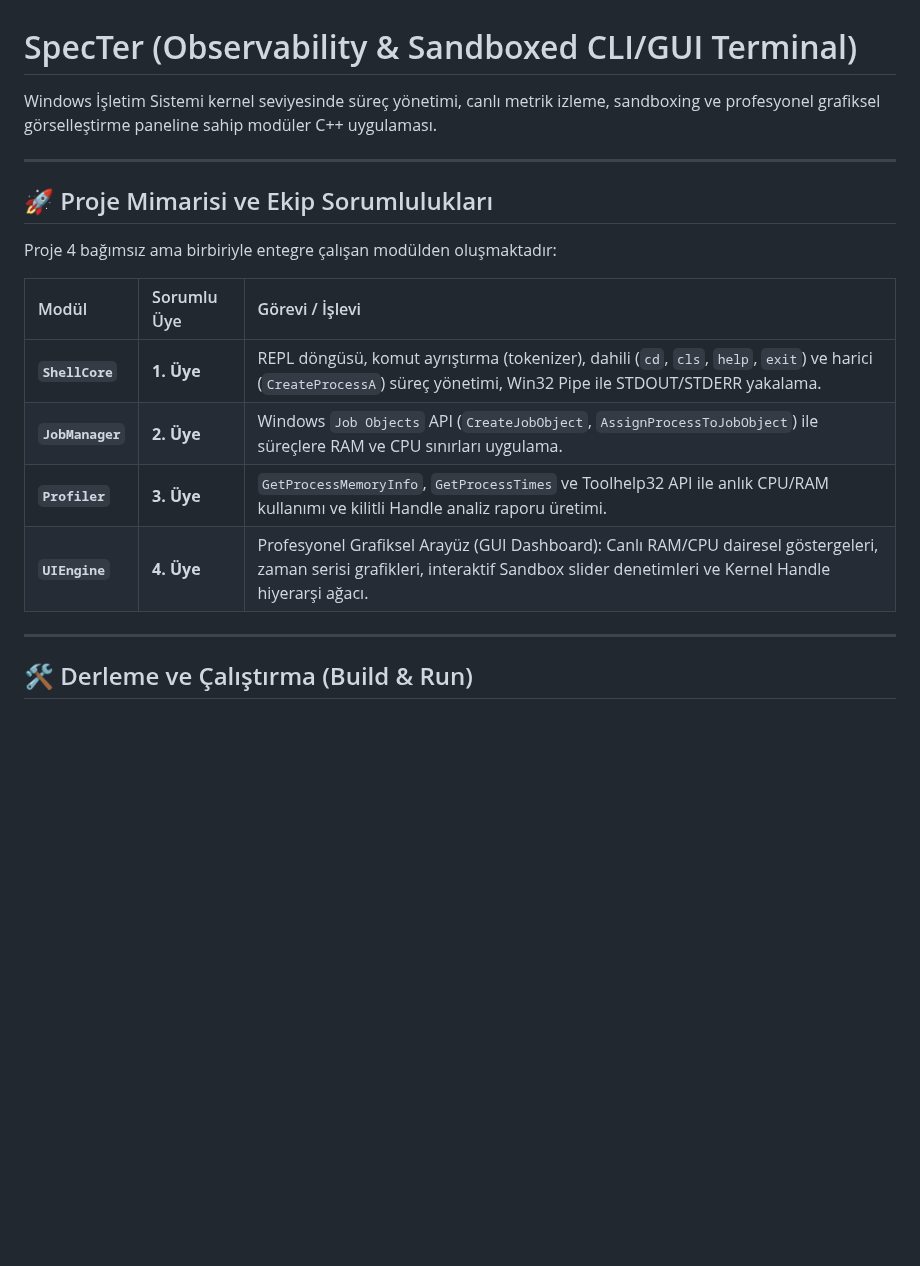
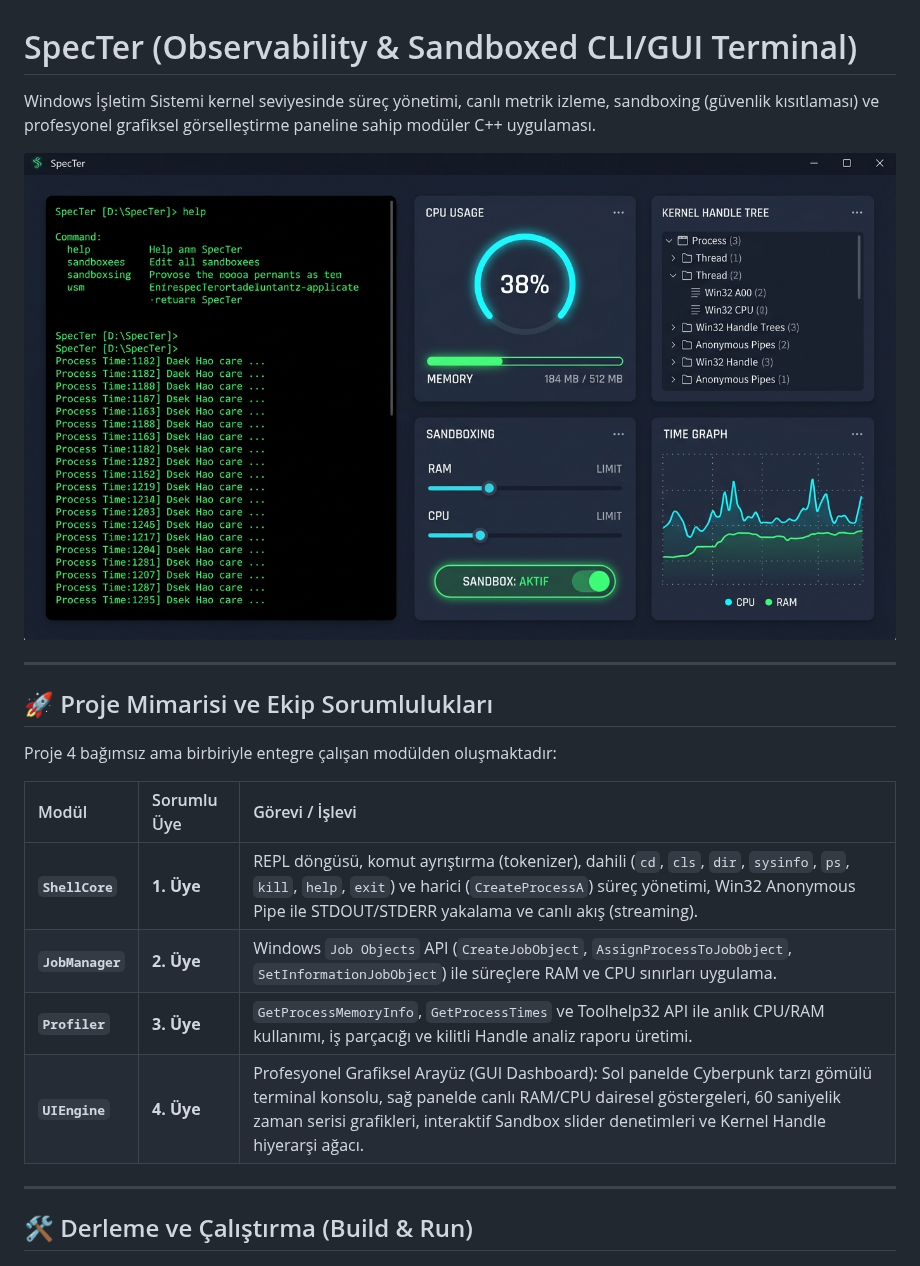
Before and after one commit to Yuspek/CustomVisualizerShell, a Markdown page: README.md, the part around one of its changes. Rendered like a GitHub page; pictures changed too: specter_dashboard.jpg (added); blank space fills up the shorter version.

```diff
--- a/README.md
+++ b/README.md
@@ -1,6 +1,8 @@
 # SpecTer (Observability & Sandboxed CLI/GUI Terminal)
 
-Windows İşletim Sistemi kernel seviyesinde süreç yönetimi, canlı metrik izleme, sandboxing ve profesyonel grafiksel görselleştirme paneline sahip modüler C++ uygulaması.
+Windows İşletim Sistemi kernel seviyesinde süreç yönetimi, canlı metrik izleme, sandboxing (güvenlik kısıtlaması) ve profesyonel grafiksel görselleştirme paneline sahip modüler C++ uygulaması.
+
+![SpecTer Dashboard](specter_dashboard.jpg)
 
 ---
 
@@ -10,10 +12,10 @@ Proje 4 bağımsız ama birbiriyle entegre çalışan modülden oluşmaktadır:
 
 | Modül | Sorumlu Üye | Görevi / İşlevi |
 | :--- | :--- | :--- |
-| **`ShellCore`** | **1. Üye** | REPL döngüsü, komut ayrıştırma (tokenizer), dahili (`cd`, `cls`, `help`, `exit`) ve harici (`CreateProcessA`) süreç yönetimi, Win32 Pipe ile STDOUT/STDERR yakalama. |
-| **`JobManager`** | **2. Üye** | Windows `Job Objects` API (`CreateJobObject`, `AssignProcessToJobObject`) ile süreçlere RAM ve CPU sınırları uygulama. |
-| **`Profiler`** | **3. Üye** | `GetProcessMemoryInfo`, `GetProcessTimes` ve Toolhelp32 API ile anlık CPU/RAM kullanımı ve kilitli Handle analiz raporu üretimi. |
-| **`UIEngine`** | **4. Üye** | Profesyonel Grafiksel Arayüz (GUI Dashboard): Canlı RAM/CPU dairesel göstergeleri, zaman serisi grafikleri, interaktif Sandbox slider denetimleri ve Kernel Handle hiyerarşi ağacı. |
+| **`ShellCore`** | **1. Üye** | REPL döngüsü, komut ayrıştırma (tokenizer), dahili (`cd`, `cls`, `dir`, `sysinfo`, `ps`, `kill`, `help`, `exit`) ve harici (`CreateProcessA`) süreç yönetimi, Win32 Anonymous Pipe ile STDOUT/STDERR yakalama ve canlı akış (streaming). |
+| **`JobManager`** | **2. Üye** | Windows `Job Objects` API (`CreateJobObject`, `AssignProcessToJobObject`, `SetInformationJobObject`) ile süreçlere RAM ve CPU sınırları uygulama. |
+| **`Profiler`** | **3. Üye** | `GetProcessMemoryInfo`, `GetProcessTimes` ve Toolhelp32 API ile anlık CPU/RAM kullanımı, iş parçacığı ve kilitli Handle analiz raporu üretimi. |
+| **`UIEngine`** | **4. Üye** | Profesyonel Grafiksel Arayüz (GUI Dashboard): Sol panelde Cyberpunk tarzı gömülü terminal konsolu, sağ panelde canlı RAM/CPU dairesel göstergeleri, 60 saniyelik zaman serisi grafikleri, interaktif Sandbox slider denetimleri ve Kernel Handle hiyerarşi ağacı. |
 
 ---
 
```
Also changed, not shown: other parts of README.md (+18 -15 lines), 4 other files.
